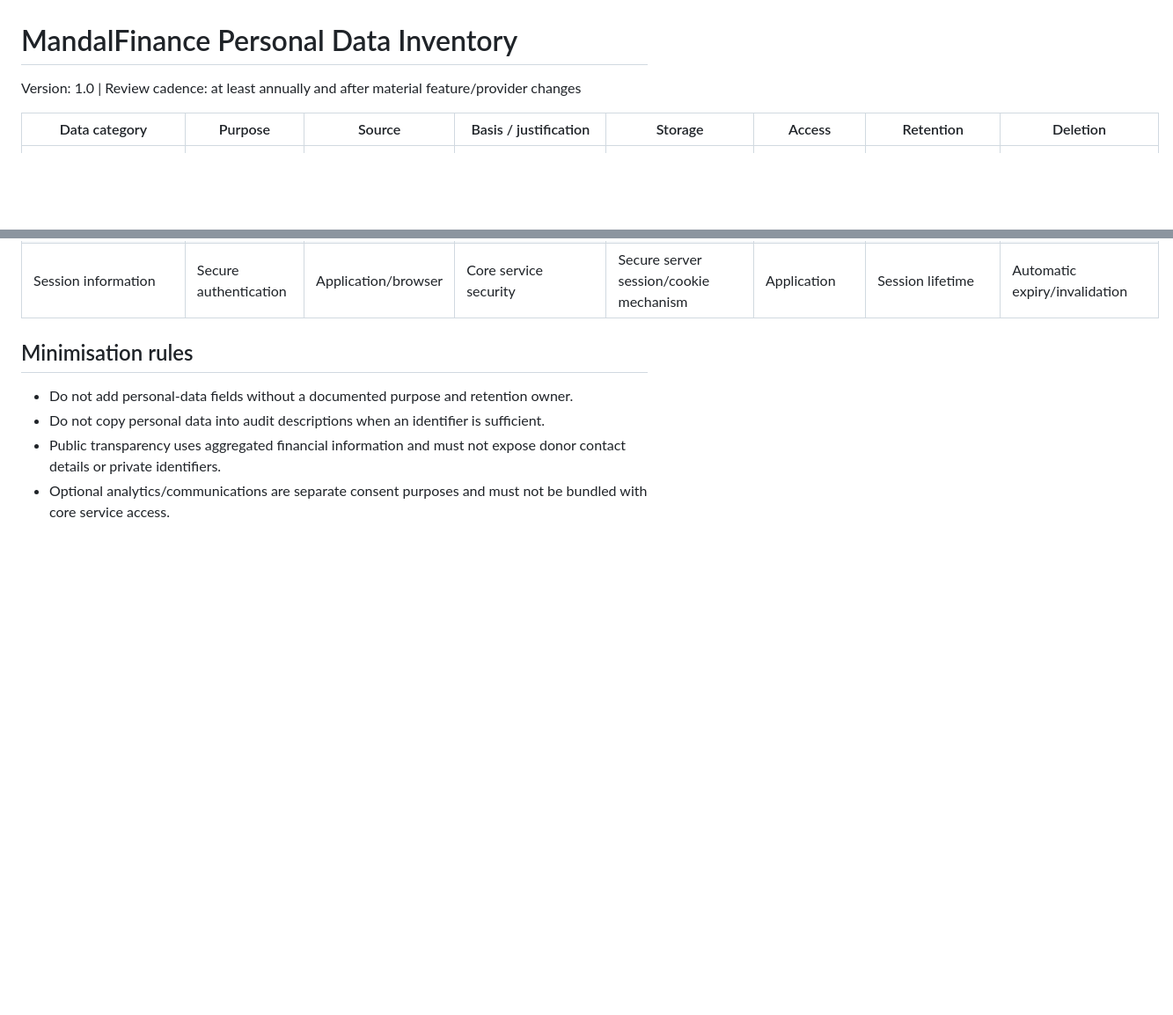
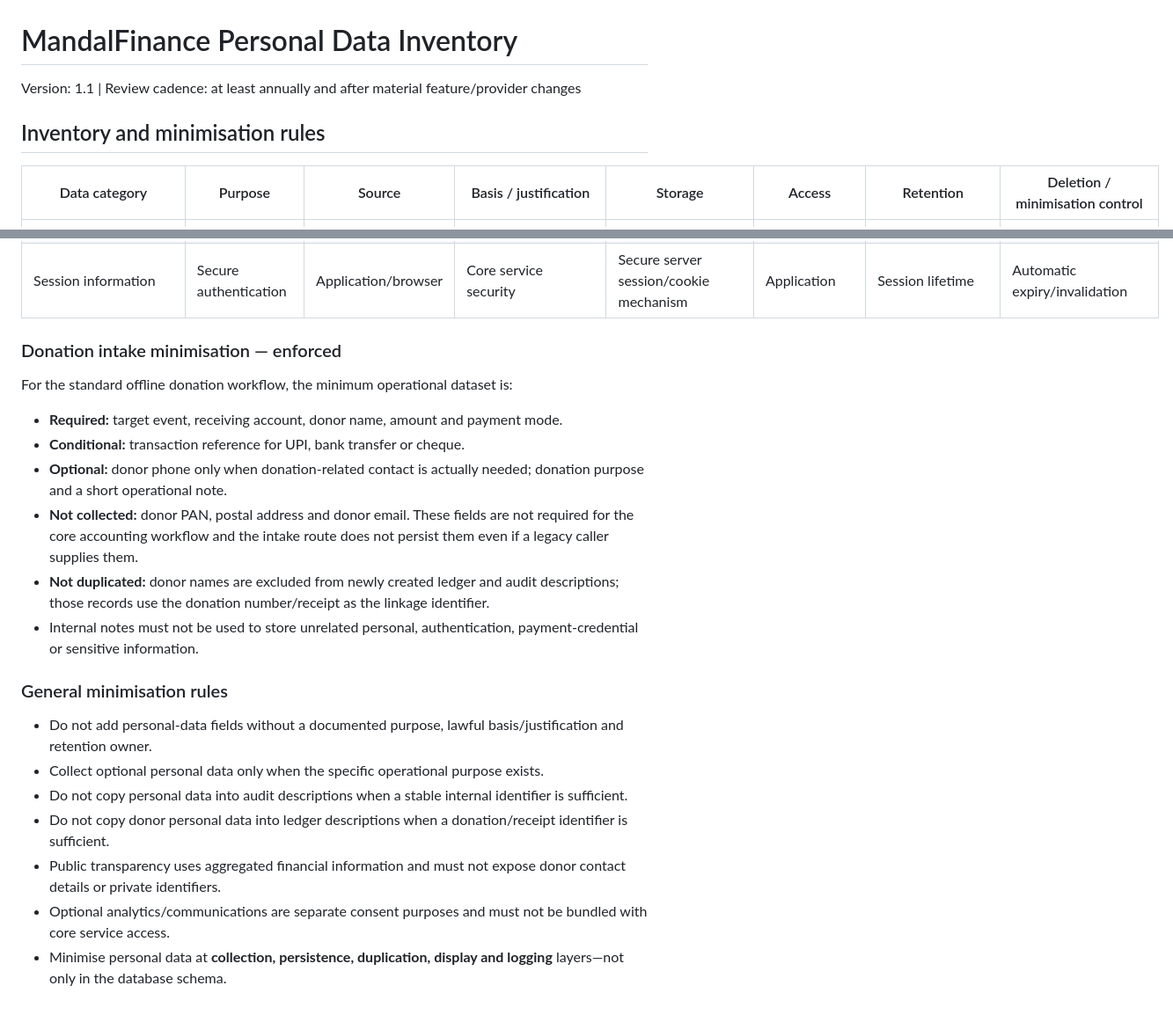
Before and after one commit to 1Y20ash/MandalFinance, a Markdown page: docs/PERSONAL_DATA_INVENTORY.md, 2 parts joined by grey strips. Shown at 88% size. GitHub-like rendering; blank space fills up the shorter version.

Commit message:
document enforced data minimisation scope

```diff
--- a/docs/PERSONAL_DATA_INVENTORY.md
+++ b/docs/PERSONAL_DATA_INVENTORY.md
@@ -1,8 +1,10 @@
 # MandalFinance Personal Data Inventory
 
-Version: 1.0 | Review cadence: at least annually and after material feature/provider changes
+Version: 1.1 | Review cadence: at least annually and after material feature/provider changes
 
-| Data category | Purpose | Source | Basis / justification | Storage | Access | Retention | Deletion |
+## Inventory and minimisation rules
+
+| Data category | Purpose | Source | Basis / justification | Storage | Access | Retention | Deletion / minimisation control |
 |---|---|---|---|---|---|---|---|
 | Full name | Account identification and financial accountability | User | Core service / applicable legal and operational obligations | PostgreSQL | User; authorised staff by role | While account is active and as needed for financial/audit obligations | Corrected or removed/anonymised when no longer required, subject to mandatory records |
 | Username | Authentication and account identity | User | Core service | PostgreSQL | User; authorised administrators | Account lifetime | Remove/anonymise during approved account closure where feasible |
@@ -16,9 +18,23 @@ Version: 1.0 | Review cadence: at least annually and after material feature/prov
 | IP address / user agent | Abuse prevention and security investigation | Application request | Security necessity | Audit/log infrastructure | Restricted administrators | Defined security-log schedule | Delete/anonymise after schedule |
 | Session information | Secure authentication | Application/browser | Core service security | Secure server session/cookie mechanism | Application | Session lifetime | Automatic expiry/invalidation |
 
-## Minimisation rules
+### Donation intake minimisation — enforced
 
-- Do not add personal-data fields without a documented purpose and retention owner.
-- Do not copy personal data into audit descriptions when an identifier is sufficient.
+For the standard offline donation workflow, the minimum operational dataset is:
+
+- **Required:** target event, receiving account, donor name, amount and payment mode.
+- **Conditional:** transaction reference for UPI, bank transfer or cheque.
+- **Optional:** donor phone only when donation-related contact is actually needed; donation purpose and a short operational note.
+- **Not collected:** donor PAN, postal address and donor email. These fields are not required for the core accounting workflow and the intake route does not persist them even if a legacy caller supplies them.
+- **Not duplicated:** donor names are excluded from newly created ledger and audit descriptions; those records use the donation number/receipt as the linkage identifier.
+- Internal notes must not be used to store unrelated personal, authentication, payment-credential or sensitive information.
+
+### General minimisation rules
+
+- Do not add personal-data fields without a documented purpose, lawful basis/justification and retention owner.
+- Collect optional personal data only when the specific operational purpose exists.
+- Do not copy personal data into audit descriptions when a stable internal identifier is sufficient.
+- Do not copy donor personal data into ledger descriptions when a donation/receipt identifier is sufficient.
 - Public transparency uses aggregated financial information and must not expose donor contact details or private identifiers.
 - Optional analytics/communications are separate consent purposes and must not be bundled with core service access.
+- Minimise personal data at **collection, persistence, duplication, display and logging** layers—not only in the database schema.
```
Also changed, not shown: other parts of docs/PERSONAL_DATA_INVENTORY.md (+1 -1 lines).
